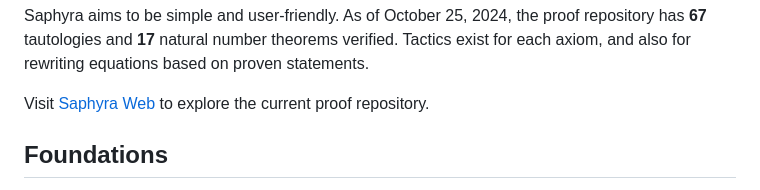
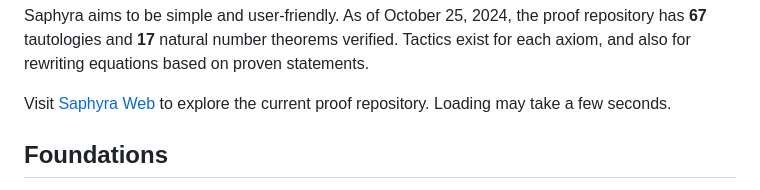
Before and after one commit to pennzht/saphyra, a Markdown page: README.md, the part around the change. Drawn GitHub-style.

Commit message:
Add loading wait.

```diff
--- a/README.md
+++ b/README.md
@@ -12,7 +12,7 @@ __Saphyra__ /səˈfaɪ.ɹə/ is a proof assistant under active development, a pe
 
 Saphyra aims to be simple and user-friendly. As of October 25, 2024, the proof repository has __67__ tautologies and __17__ natural number theorems verified. Tactics exist for each axiom, and also for rewriting equations based on proven statements.
 
-Visit [Saphyra Web](https://mage-of-the-east.com/saphyra/js/start.html) to explore the current proof repository.
+Visit [Saphyra Web](https://mage-of-the-east.com/saphyra/js/start.html) to explore the current proof repository. Loading may take a few seconds.
 
 Foundations
 ---
```
